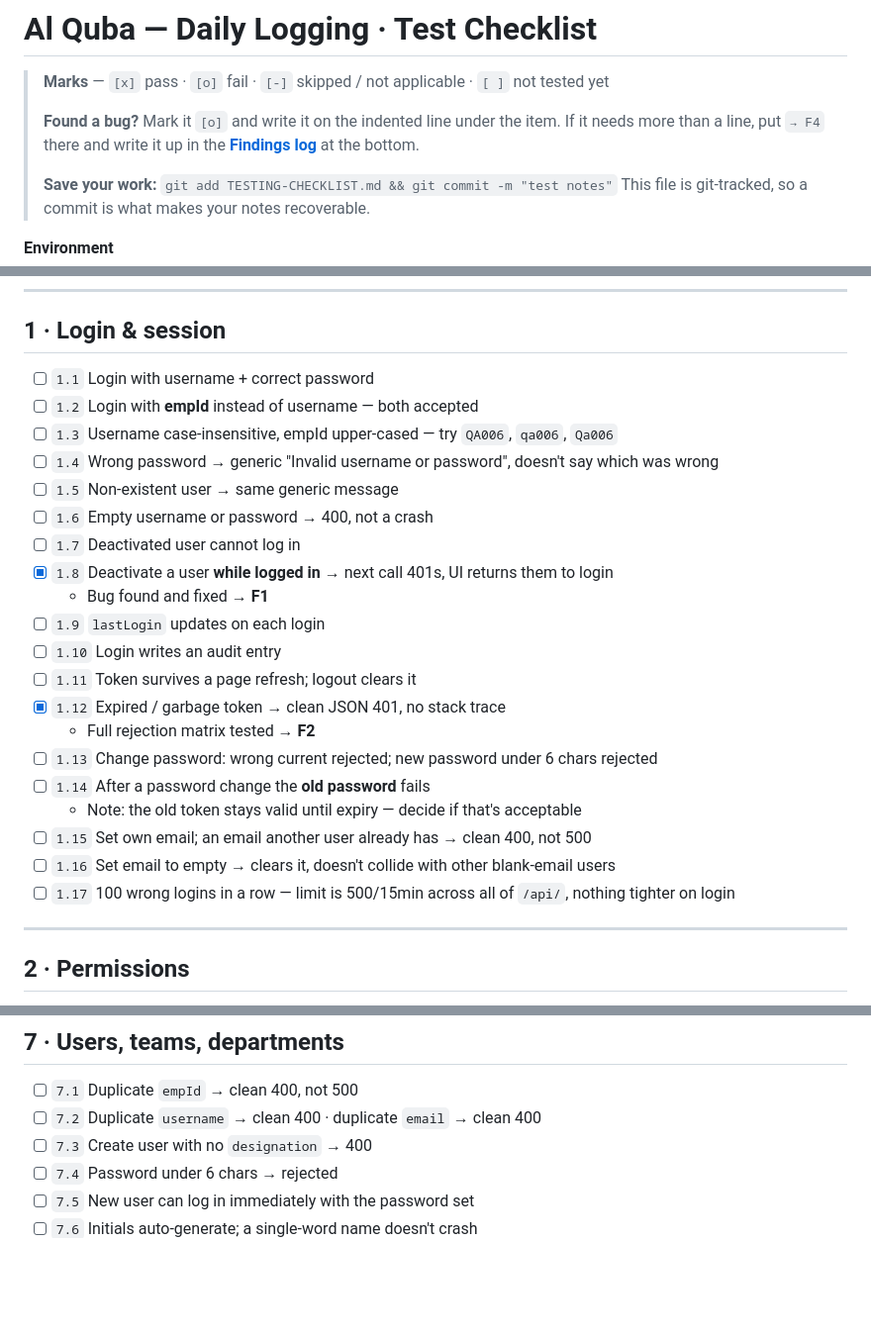
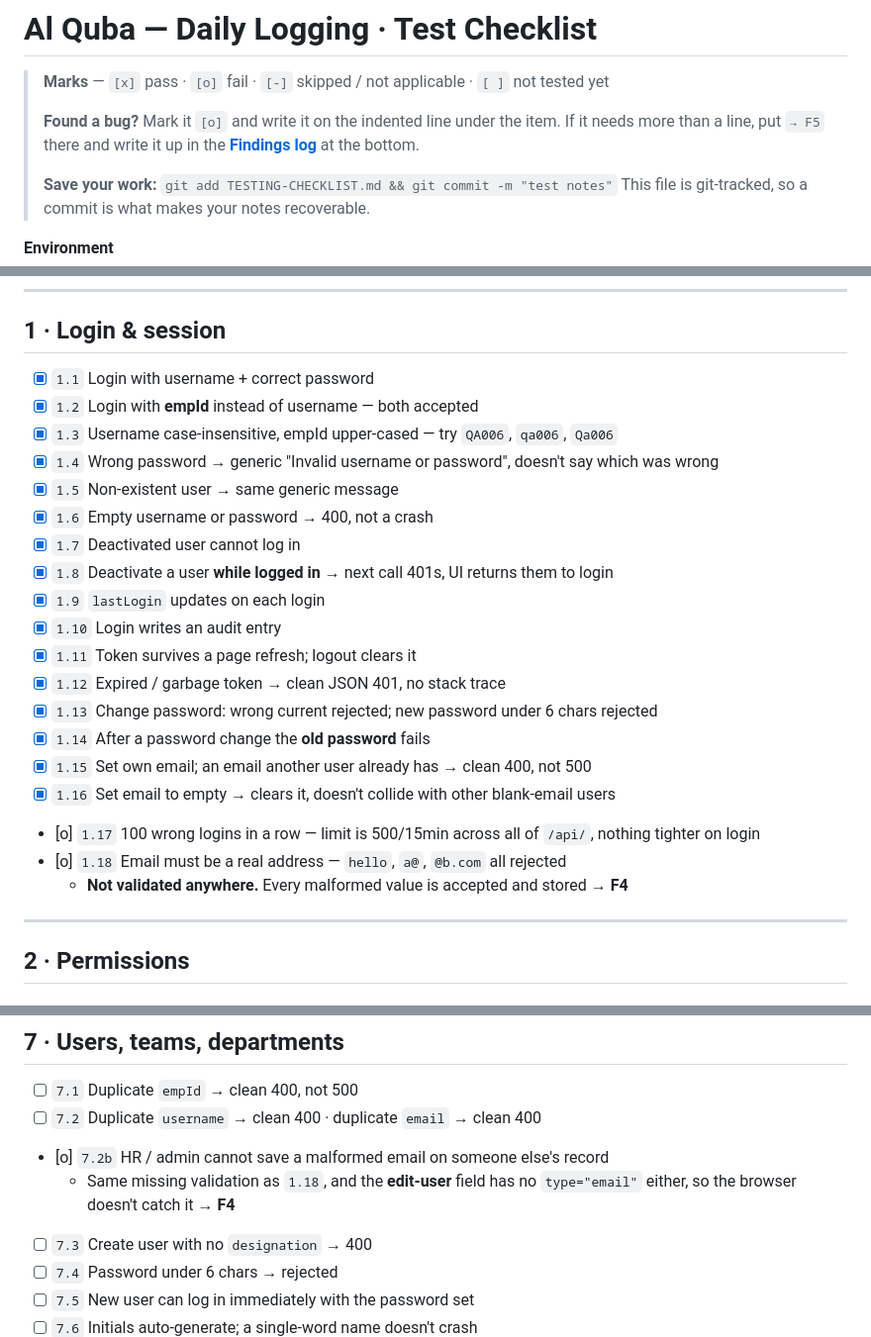
Before and after one commit to stain404/Daily-Logging-CRM, a Markdown page: TESTING-CHECKLIST.md, 3 parts joined by grey strips. Shown at 99% size. GitHub-like rendering; blank space fills up the shorter version.

```diff
--- a/TESTING-CHECKLIST.md
+++ b/TESTING-CHECKLIST.md
@@ -3,7 +3,7 @@
 > **Marks** — `[x]` pass · `[o]` fail · `[-]` skipped / not applicable · `[ ]` not tested yet
 >
 > **Found a bug?** Mark it `[o]` and write it on the indented line under the item.
-> If it needs more than a line, put `→ F4` there and write it up in the
+> If it needs more than a line, put `→ F5` there and write it up in the
 > **[Findings log](#findings-log)** at the bottom.
 >
 > **Save your work:** `git add TESTING-CHECKLIST.md && git commit -m "test notes"`
@@ -33,26 +33,25 @@
 
 ## 1 · Login & session
 
-- [ ] `1.1` Login with username + correct password
-- [ ] `1.2` Login with **empId** instead of username — both accepted
-- [ ] `1.3` Username case-insensitive, empId upper-cased — try `QA006`, `qa006`, `Qa006`
-- [ ] `1.4` Wrong password → generic "Invalid username or password", doesn't say which was wrong
-- [ ] `1.5` Non-existent user → same generic message
-- [ ] `1.6` Empty username or password → 400, not a crash
-- [ ] `1.7` Deactivated user cannot log in
+- [x] `1.1` Login with username + correct password
+- [x] `1.2` Login with **empId** instead of username — both accepted
+- [x] `1.3` Username case-insensitive, empId upper-cased — try `QA006`, `qa006`, `Qa006`
+- [x] `1.4` Wrong password → generic "Invalid username or password", doesn't say which was wrong
+- [x] `1.5` Non-existent user → same generic message
+- [x] `1.6` Empty username or password → 400, not a crash
+- [x] `1.7` Deactivated user cannot log in
 - [x] `1.8` Deactivate a user **while logged in** → next call 401s, UI returns them to login
-  - Bug found and fixed → **F1**
-- [ ] `1.9` `lastLogin` updates on each login
-- [ ] `1.10` Login writes an audit entry
-- [ ] `1.11` Token survives a page refresh; logout clears it
+- [x] `1.9` `lastLogin` updates on each login
+- [x] `1.10` Login writes an audit entry
+- [x] `1.11` Token survives a page refresh; logout clears it
 - [x] `1.12` Expired / garbage token → clean JSON 401, no stack trace
-  - Full rejection matrix tested → **F2**
-- [ ] `1.13` Change password: wrong current rejected; new password under 6 chars rejected
-- [ ] `1.14` After a password change the **old password** fails
-  - Note: the old token stays valid until expiry — decide if that's acceptable
-- [ ] `1.15` Set own email; an email another user already has → clean 400, not 500
-- [ ] `1.16` Set email to empty → clears it, doesn't collide with other blank-email users
-- [ ] `1.17` 100 wrong logins in a row — limit is 500/15min across all of `/api/`, nothing tighter on login
+- [x] `1.13` Change password: wrong current rejected; new password under 6 chars rejected
+- [x] `1.14` After a password change the **old password** fails
+- [x] `1.15` Set own email; an email another user already has → clean 400, not 500
+- [x] `1.16` Set email to empty → clears it, doesn't collide with other blank-email users
+- [o] `1.17` 100 wrong logins in a row — limit is 500/15min across all of `/api/`, nothing tighter on login
+- [o] `1.18` Email must be a real address — `hello`, `a@`, `@b.com` all rejected
+  - **Not validated anywhere.** Every malformed value is accepted and stored → **F4**
 
 ---
 
@@ -187,6 +186,9 @@ Build a known dataset first — e.g. one employee with exactly 4 tasks: 2 comple
 
 - [ ] `7.1` Duplicate `empId` → clean 400, not 500
 - [ ] `7.2` Duplicate `username` → clean 400 · duplicate `email` → clean 400
+- [o] `7.2b` HR / admin cannot save a malformed email on someone else's record
+  - Same missing validation as `1.18`, and the **edit-user** field has no `type="email"`
+    either, so the browser doesn't catch it → **F4**
 - [ ] `7.3` Create user with no `designation` → 400
 - [ ] `7.4` Password under 6 chars → rejected
 - [ ] `7.5` New user can log in immediately with the password set
```
Also changed, not shown: other parts of TESTING-CHECKLIST.md (+80 -1 lines).
